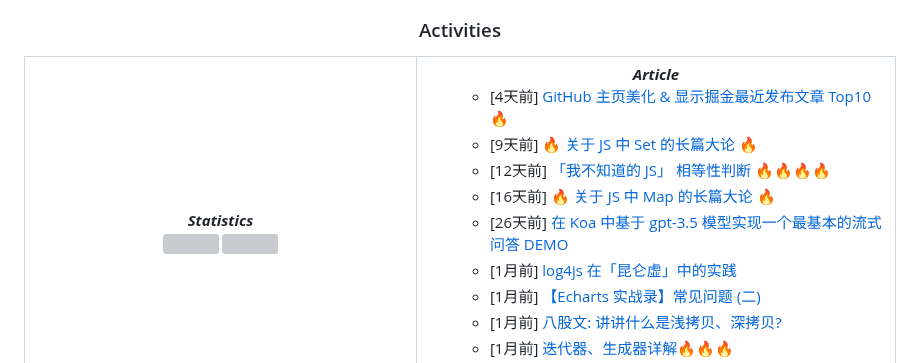
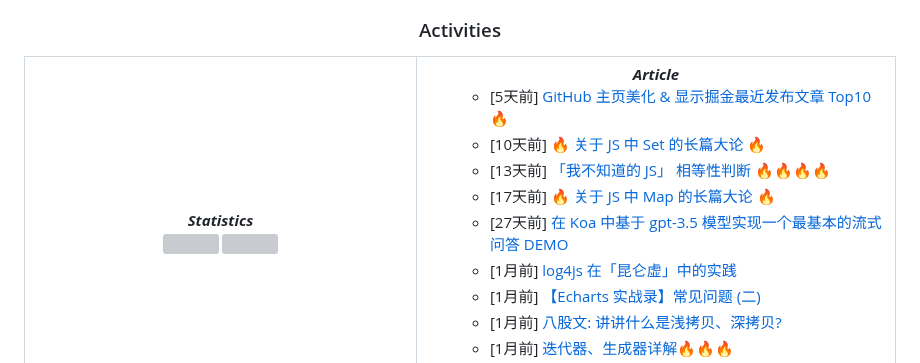
Before and after one commit to MoYuanJun/MoYuanJun, a Markdown page: README.md, the part around the change. Rendered like a GitHub page; grey boxes are pictures that could not be loaded.

Commit message:
juejin-posts

```diff
--- a/README.md
+++ b/README.md
@@ -78,11 +78,11 @@
       <!-- posts start -->
 <ul>
 <ul>
-<li>[4天前] <a href="https://juejin.cn/post/7220439797566947389">GitHub 主页美化 & 显示掘金最近发布文章 Top10 🔥</a></li>
-<li>[9天前] <a href="https://juejin.cn/post/7218698736813178938">🔥 关于 JS 中 Set 的长篇大论 🔥</a></li>
-<li>[12天前] <a href="https://juejin.cn/post/7217459018238705724">「我不知道的 JS」 相等性判断 🔥🔥🔥🔥</a></li>
-<li>[16天前] <a href="https://juejin.cn/post/7215977393696620603">🔥 关于 JS 中 Map 的长篇大论 🔥</a></li>
-<li>[26天前] <a href="https://juejin.cn/post/7212270321622286394">在 Koa 中基于 gpt-3.5 模型实现一个最基本的流式问答 DEMO</a></li>
+<li>[5天前] <a href="https://juejin.cn/post/7220439797566947389">GitHub 主页美化 & 显示掘金最近发布文章 Top10 🔥</a></li>
+<li>[10天前] <a href="https://juejin.cn/post/7218698736813178938">🔥 关于 JS 中 Set 的长篇大论 🔥</a></li>
+<li>[13天前] <a href="https://juejin.cn/post/7217459018238705724">「我不知道的 JS」 相等性判断 🔥🔥🔥🔥</a></li>
+<li>[17天前] <a href="https://juejin.cn/post/7215977393696620603">🔥 关于 JS 中 Map 的长篇大论 🔥</a></li>
+<li>[27天前] <a href="https://juejin.cn/post/7212270321622286394">在 Koa 中基于 gpt-3.5 模型实现一个最基本的流式问答 DEMO</a></li>
 <li>[1月前] <a href="https://juejin.cn/post/7210756376310284349">log4js 在「昆仑虚」中的实践</a></li>
 <li>[1月前] <a href="https://juejin.cn/post/7209653045310521404">【Echarts 实战录】常见问题 (二)</a></li>
 <li>[1月前] <a href="https://juejin.cn/post/7207090090101866557">八股文: 讲讲什么是浅拷贝、深拷贝?</a></li>
```
